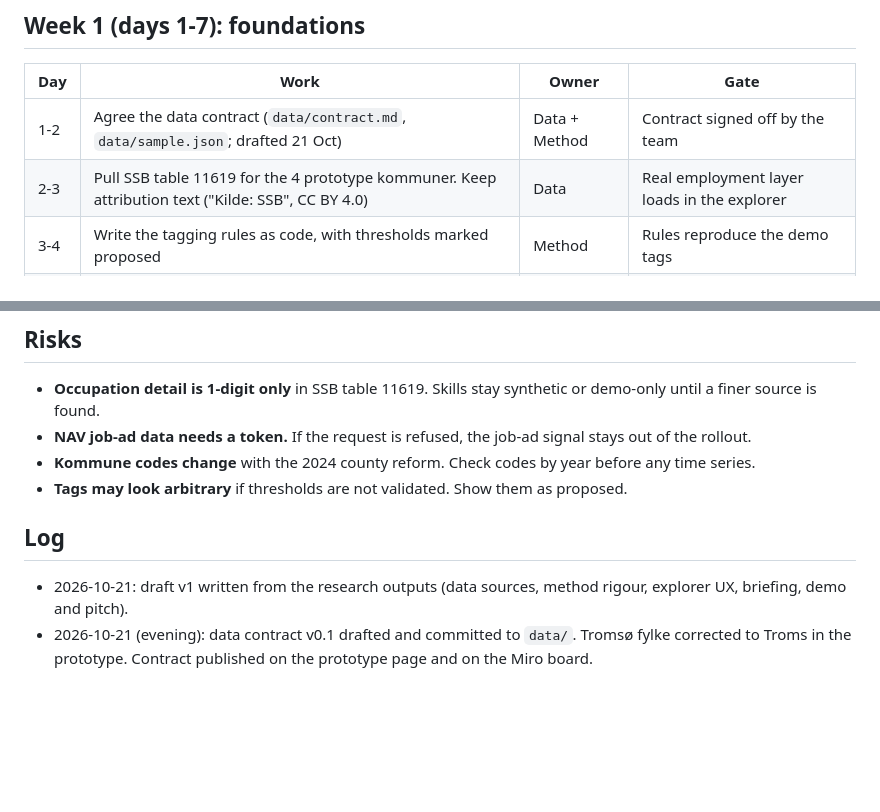
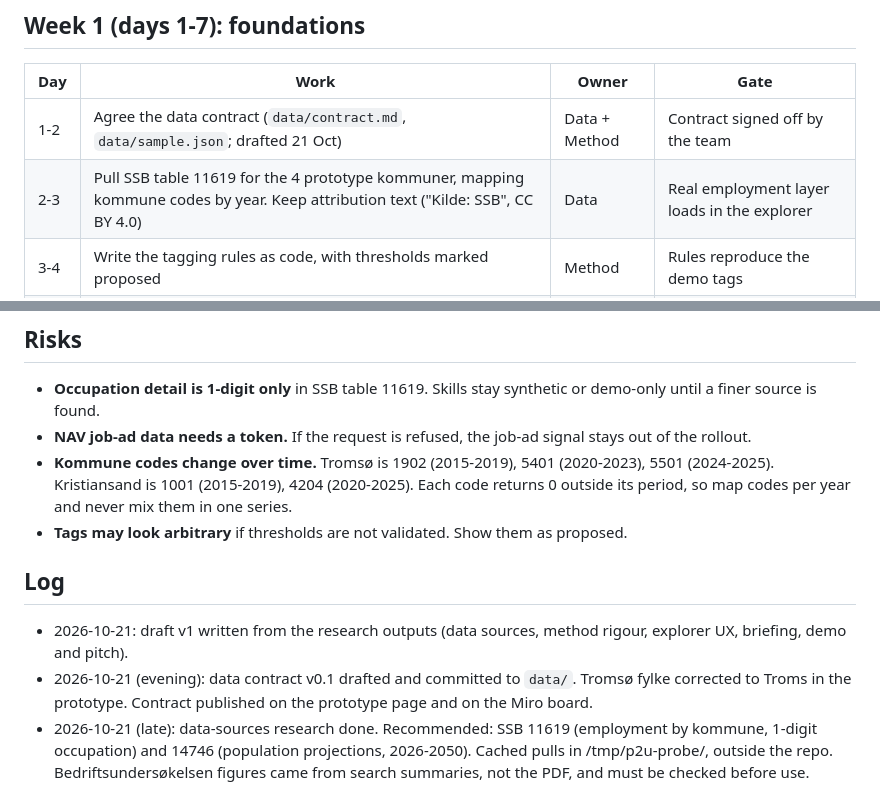
Before and after one commit to aviseth/policy2upskill, a Markdown page: ROLLOUT.md, 2 parts joined by grey strips. Rendered like a GitHub page; blank space fills up the shorter version.

Commit message:
Rollout: record kommune code changes and data-sources findings

```diff
--- a/ROLLOUT.md
+++ b/ROLLOUT.md
@@ -21,7 +21,7 @@ Update this file as work lands. Each update gets a dated entry in the log at the
 | Day | Work | Owner | Gate |
 |---|---|---|---|
 | 1-2 | Agree the data contract (`data/contract.md`, `data/sample.json`; drafted 21 Oct) | Data + Method | Contract signed off by the team |
-| 2-3 | Pull SSB table 11619 for the 4 prototype kommuner. Keep attribution text ("Kilde: SSB", CC BY 4.0) | Data | Real employment layer loads in the explorer |
+| 2-3 | Pull SSB table 11619 for the 4 prototype kommuner, mapping kommune codes by year. Keep attribution text ("Kilde: SSB", CC BY 4.0) | Data | Real employment layer loads in the explorer |
 | 3-4 | Write the tagging rules as code, with thresholds marked proposed | Method | Rules reproduce the demo tags |
 | 4-5 | Explorer fixes from the UX review; decide English or Norwegian UI | Explorer | Decision on language recorded |
 | 5-7 | Send a request for a NAV stilling-feed token (not the deprecated public token) | Data | Request sent |
@@ -68,10 +68,11 @@ Gate 3 (day 21): backtest result known. If the hit rate is no better than baseli
 
 - **Occupation detail is 1-digit only** in SSB table 11619. Skills stay synthetic or demo-only until a finer source is found.
 - **NAV job-ad data needs a token.** If the request is refused, the job-ad signal stays out of the rollout.
-- **Kommune codes change** with the 2024 county reform. Check codes by year before any time series.
+- **Kommune codes change over time.** Tromsø is 1902 (2015-2019), 5401 (2020-2023), 5501 (2024-2025). Kristiansand is 1001 (2015-2019), 4204 (2020-2025). Each code returns 0 outside its period, so map codes per year and never mix them in one series.
 - **Tags may look arbitrary** if thresholds are not validated. Show them as proposed.
 
 ## Log
 
 - 2026-10-21: draft v1 written from the research outputs (data sources, method rigour, explorer UX, briefing, demo and pitch).
 - 2026-10-21 (evening): data contract v0.1 drafted and committed to `data/`. Tromsø fylke corrected to Troms in the prototype. Contract published on the prototype page and on the Miro board.
+- 2026-10-21 (late): data-sources research done. Recommended: SSB 11619 (employment by kommune, 1-digit occupation) and 14746 (population projections, 2026-2050). Cached pulls in /tmp/p2u-probe/, outside the repo. Bedriftsundersøkelsen figures came from search summaries, not the PDF, and must be checked before use.
```
